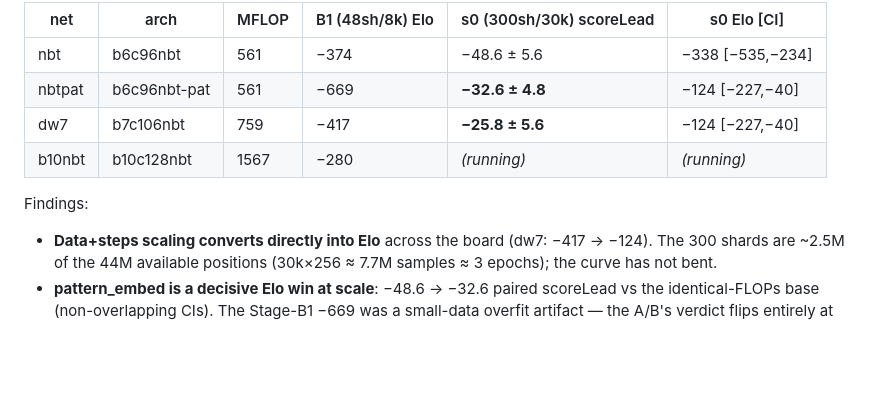
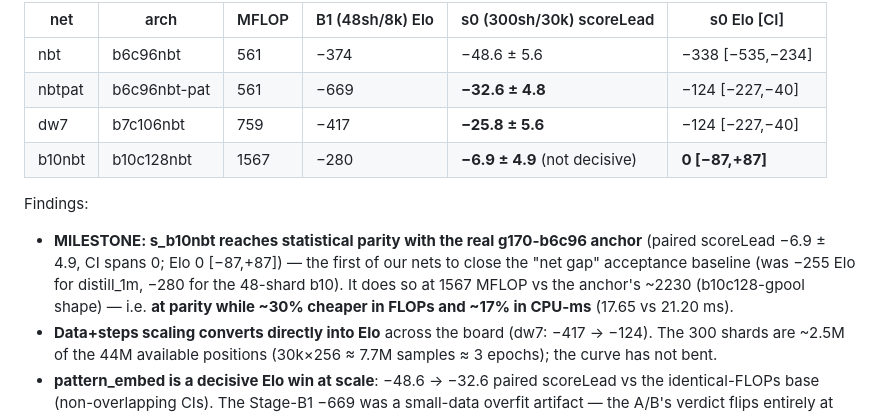
Before and after one commit to sanderland/vibego, a Markdown page: experiments/2026-06-09-scale-elo-and-cpu-frontier.md, the part around the change. Rendered like a GitHub page; blank space fills up the shorter version.

Commit message:
experiments: s_b10nbt parity milestone (Elo 0 vs g170-b6c96 at -30% FLOPs); frontier plot w/ cpu axis
Co-Authored-By: Claude Fable 5 <noreply@anthropic.com>

```diff
--- a/experiments/2026-06-09-scale-elo-and-cpu-frontier.md
+++ b/experiments/2026-06-09-scale-elo-and-cpu-frontier.md
@@ -10,9 +10,14 @@ paired scoreLead headline (color-reversed pairs share an opening seed).
 | nbt | b6c96nbt | 561 | −374 | −48.6 ± 5.6 | −338 [−535,−234] |
 | nbtpat | b6c96nbt-pat | 561 | −669 | **−32.6 ± 4.8** | −124 [−227,−40] |
 | dw7 | b7c106nbt | 759 | −417 | **−25.8 ± 5.6** | −124 [−227,−40] |
-| b10nbt | b10c128nbt | 1567 | −280 | *(running)* | *(running)* |
+| b10nbt | b10c128nbt | 1567 | −280 | **−6.9 ± 4.9** (not decisive) | **0 [−87,+87]** |
 
 Findings:
+- **MILESTONE: s_b10nbt reaches statistical parity with the real g170-b6c96 anchor** (paired
+  scoreLead −6.9 ± 4.9, CI spans 0; Elo 0 [−87,+87]) — the first of our nets to close the
+  "net gap" acceptance baseline (was −255 Elo for distill_1m, −280 for the 48-shard b10).
+  It does so at 1567 MFLOP vs the anchor's ~2230 (b10c128-gpool shape) — i.e. **at parity
+  while ~30% cheaper in FLOPs and ~17% in CPU-ms** (17.65 vs 21.20 ms).
 - **Data+steps scaling converts directly into Elo** across the board (dw7: −417 → −124). The
   300 shards are ~2.5M of the 44M available positions (30k×256 ≈ 7.7M samples ≈ 3 epochs);
   the curve has not bent.
```
